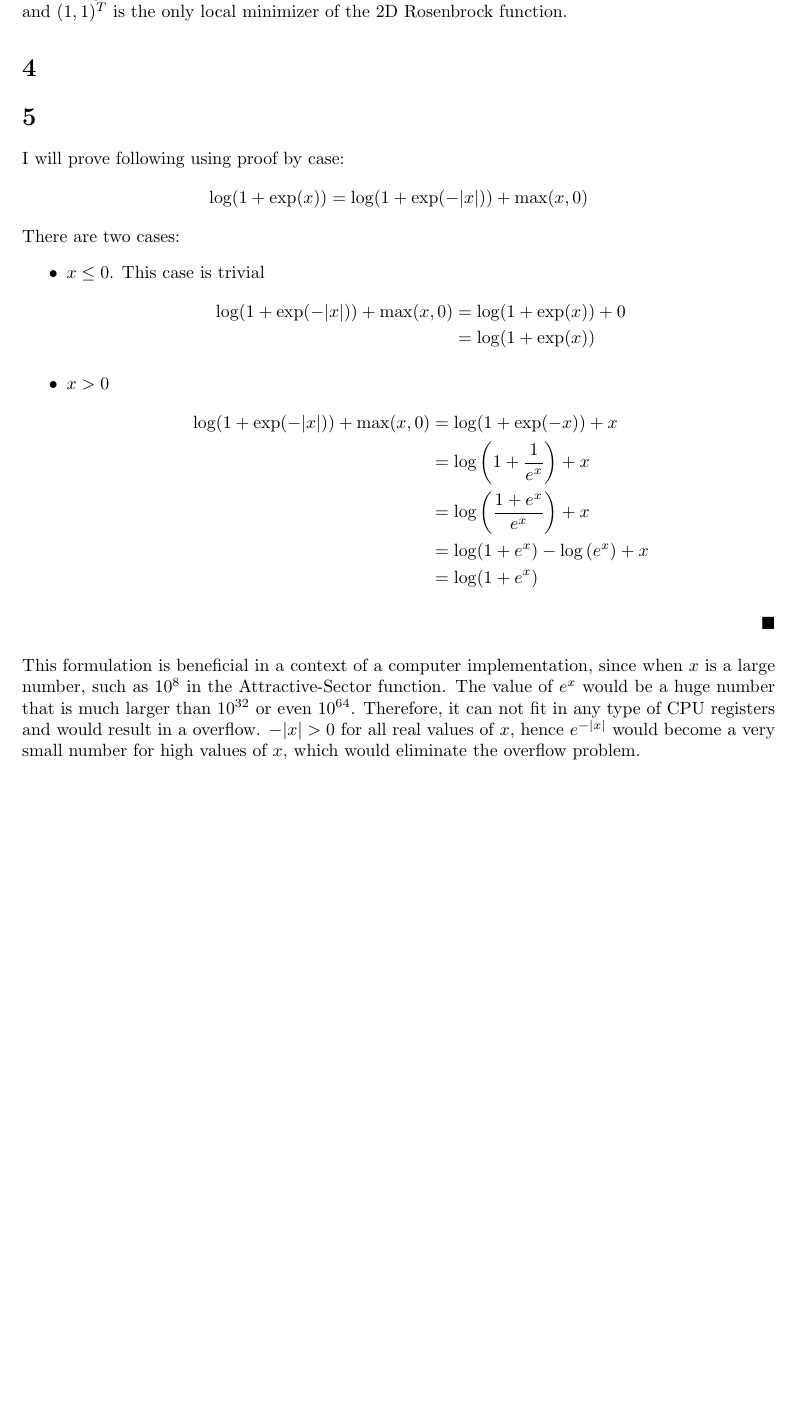
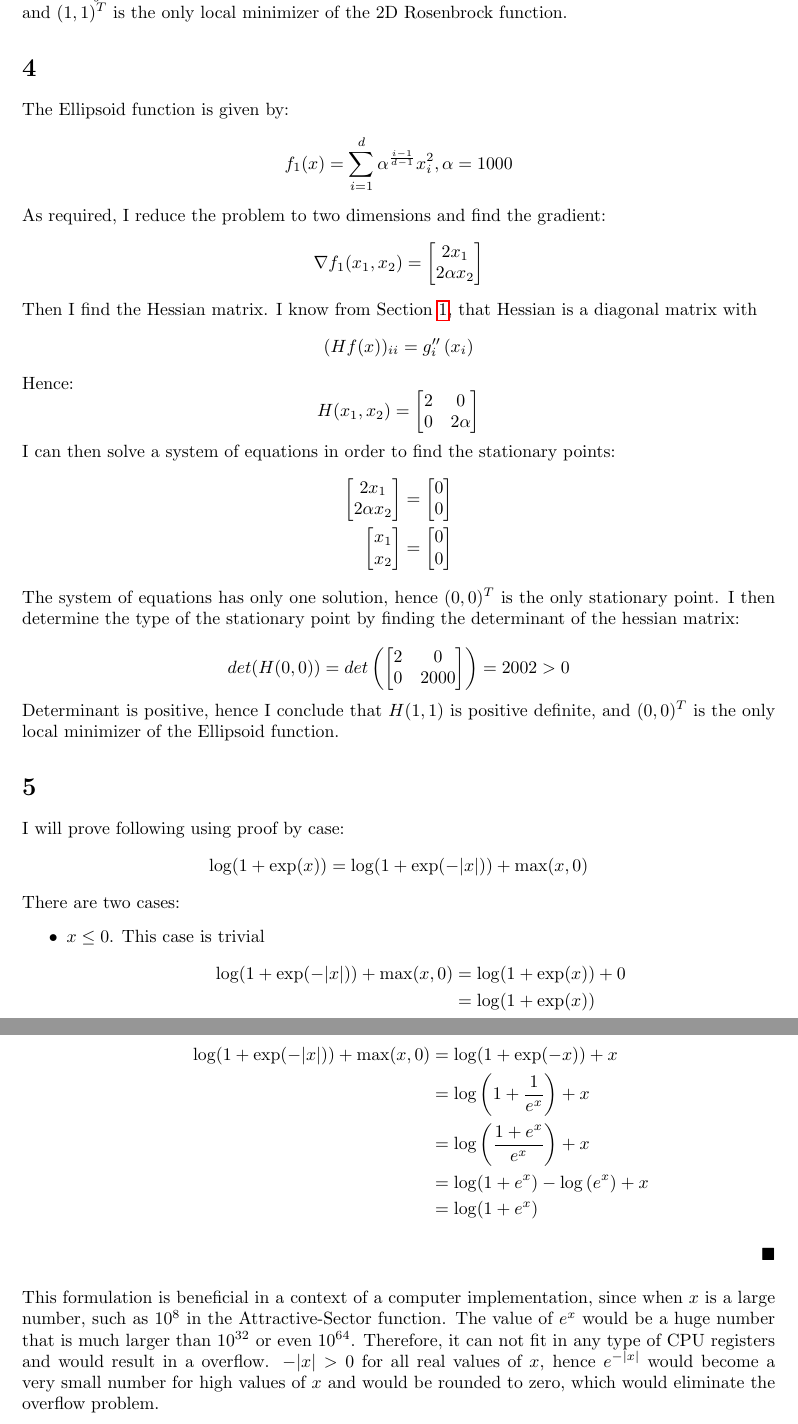
Before and after one commit to mortvest/NO20, a LaTeX document (handin1/report.tex): part of page 2 of 2 before the commit and two parts of pages 2 and 3 of 3 after it, the two joined at a grey line, cut so that both start at the same text, the shorter picture padded with empty space. Compiled offline with pdfLaTeX.

Commit message:
Theory 4 added

```diff
--- a/handin1/report.tex
+++ b/handin1/report.tex
@@ -123,9 +126,74 @@ Since $\frac{df}{dxdy} = 802 > 0$ and the determinant is positive, I conclude th
 $H(1,1)$ is positive definite, and $(1,1)^T$ is the only local minimizer of the
 2D Rosenbrock function.
 
-\section{}
 
 \section{}
+\label{t4}
+The Ellipsoid function is given by:
+\[
+f_{1}(x)=\sum_{i=1}^{d} \alpha^{\frac{i-1}{d-1}} x_{i}^{2}, \alpha=1000
+\]
+As required, I reduce the problem to two dimensions and find the gradient:
+\[
+\nabla f_1(x_1,x_2) =
+\begin{bmatrix}
+    2 x_1\\
+    2\alpha x_2\\
+\end{bmatrix}
+\]
+Then I find the Hessian matrix. I know from Section \ref{t1}, that
+Hessian is a diagonal matrix with
+\[
+(H f(x))_{i  i}=g_{i}^{\prime \prime}\left(x_{i}\right)
+\]
+Hence:
+\[
+H(x_1, x_2) =
+\begin{bmatrix}
+    2 & 0     \\
+    0 & 2\alpha
+\end{bmatrix}
+\]
+I can then solve a system of equations in order to find the stationary points:
+\begin{align*}
+\begin{bmatrix}
+    2 x_1 \\
+    2\alpha x_2 \\
+\end{bmatrix}
+&=
+\begin{bmatrix}
+    0 \\
+    0
+\end{bmatrix}\\
+\begin{bmatrix}
+    x_1 \\
+    x_2 \\
+\end{bmatrix}
+&=
+\begin{bmatrix}
+    0 \\
+    0 \\
+\end{bmatrix}
+\end{align*}
+The system of equations has only one solution, hence $(0,0)^T$ is the only
+stationary point. I then determine the type of the stationary point by
+finding the determinant of the hessian matrix:
+
+\[
+det(H(0,0)) =
+det\left(\begin{bmatrix}
+    2 & 0     \\
+    0 & 2000
+\end{bmatrix}\right)
+= 2002 > 0
+\]
+Determinant is positive, hence I conclude that
+$H(1,1)$ is positive definite, and $(0,0)^T$ is the only local minimizer of the
+Ellipsoid function.
+
+
+\section{}
+\label{t5}
 I will prove following using proof by case:
 \[
 \log (1+\exp (x))=\log (1+\exp (-|x|))+\max (x, 0)
@@ -152,8 +220,8 @@ when $x$ is a large number, such as $10^8$ in the Attractive-Sector function.
 The value of $e^{x}$ would be a huge number that is much larger than
 $10^{32}$ or even $10^{64}$. Therefore, it can not fit in any type of CPU
 registers and would result in a overflow. $-|x| > 0$ for all real values of $x$,
-hence $e^{-|x|}$ would become a very small number for high values of $x$, which
-would eliminate the overflow problem.
+hence $e^{-|x|}$ would become a very small number for high values of $x$ and
+would be rounded to zero, which would eliminate the overflow problem.
 
 
 %% \begin{figure}
```
Also changed, not shown: handin1/report.tex (3 more changed lines).
